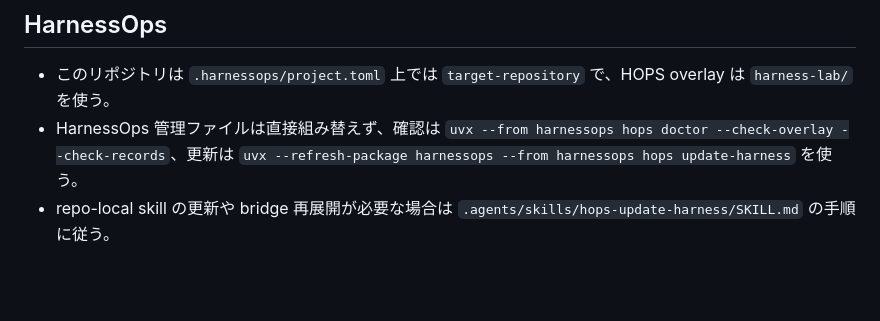
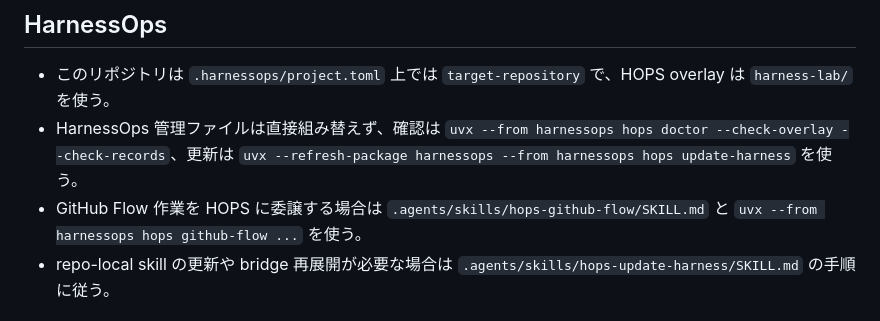
Before and after one commit to Nkzono99/paperops, a Markdown page: AGENTS.md, the part around the change. Drawn GitHub-style; blank space fills up the shorter version.

```diff
--- a/AGENTS.md
+++ b/AGENTS.md
@@ -25,6 +25,7 @@ make cli-smoke                 # pops CLI の最小 smoke test を実行
 
 - このリポジトリは `.harnessops/project.toml` 上では `target-repository` で、HOPS overlay は `harness-lab/` を使う。
 - HarnessOps 管理ファイルは直接組み替えず、確認は `uvx --from harnessops hops doctor --check-overlay --check-records`、更新は `uvx --refresh-package harnessops --from harnessops hops update-harness` を使う。
+- GitHub Flow 作業を HOPS に委譲する場合は `.agents/skills/hops-github-flow/SKILL.md` と `uvx --from harnessops hops github-flow ...` を使う。
 - repo-local skill の更新や bridge 再展開が必要な場合は `.agents/skills/hops-update-harness/SKILL.md` の手順に従う。
 
 ## 変更ワークフロー
```
Also changed, not shown: CHANGELOG.md (+1 -0 lines), CLAUDE.md (+18 -2 lines).
